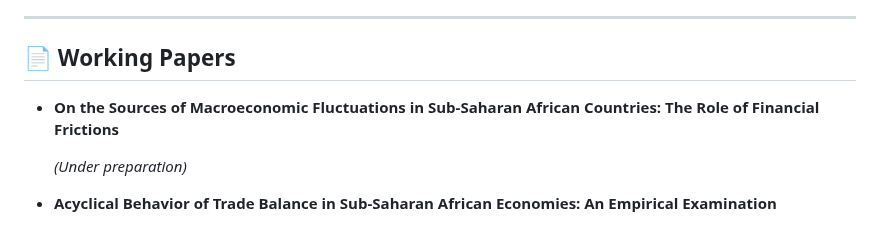
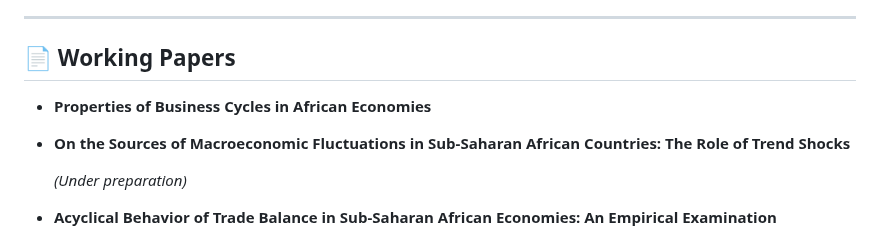
Before and after one commit to FukuiHirotaka/fukuihirotaka.github.io, a Markdown page: cv.md, the part around the change. GitHub-like rendering.

```diff
--- a/cv.md
+++ b/cv.md
@@ -21,6 +21,7 @@ Tokyo University of Foreign Studies, Japan
 ---
 
 ## 📄 Working Papers
+- **Properties of Business Cycles in African Economies**
 <!--- **Boom, Bust, and Breakdown: Did Ghana’s 2006 Liberalization Sow the Seeds of the 2022 Default?**
 
   *(Under preparation)*
@@ -33,7 +34,7 @@ Tokyo University of Foreign Studies, Japan
 
   *(Under preparation)*-->
 
-- **On the Sources of Macroeconomic Fluctuations in Sub-Saharan African Countries: The Role of Financial Frictions**
+- **On the Sources of Macroeconomic Fluctuations in Sub-Saharan African Countries: The Role of Trend Shocks**
 
   *(Under preparation)*
 
```
